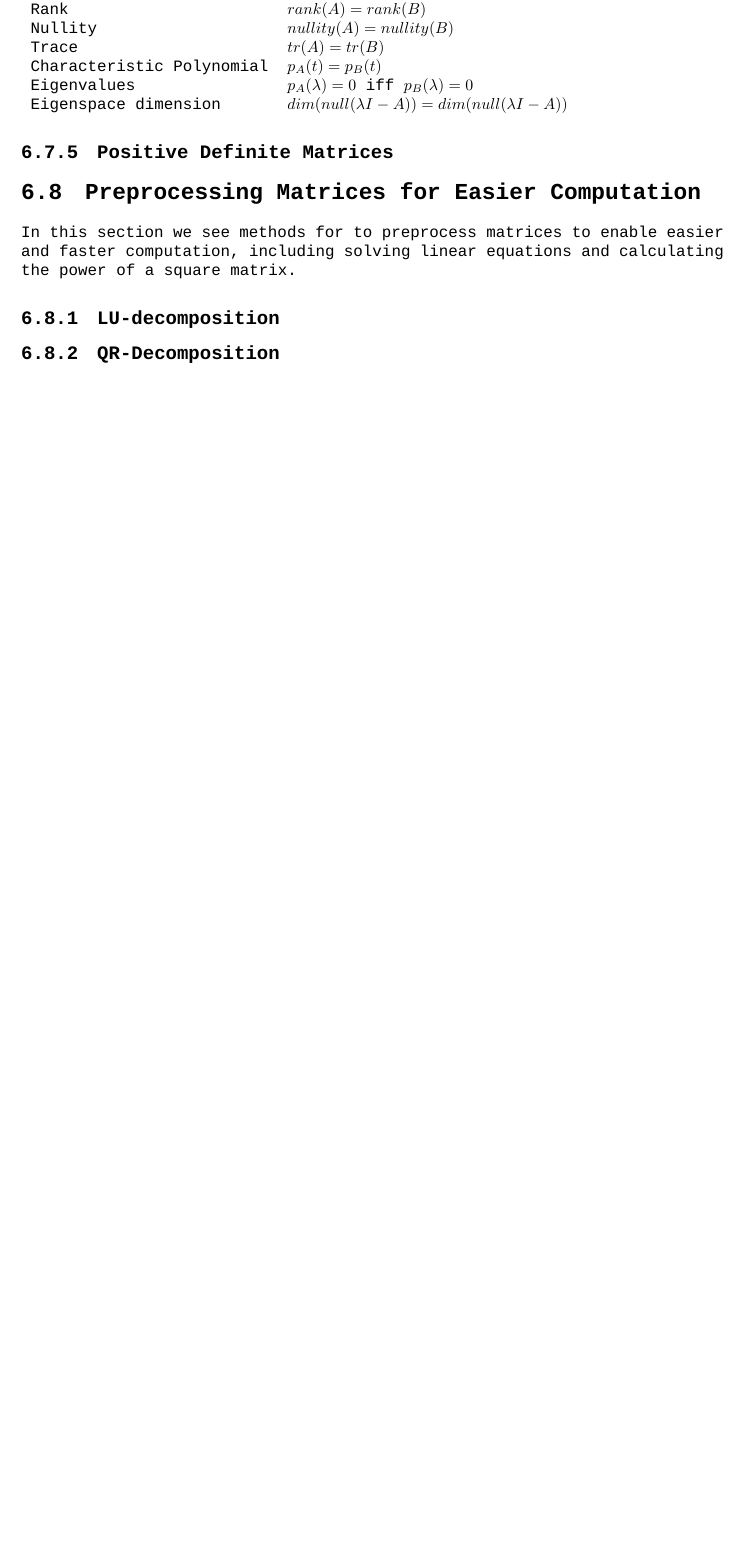
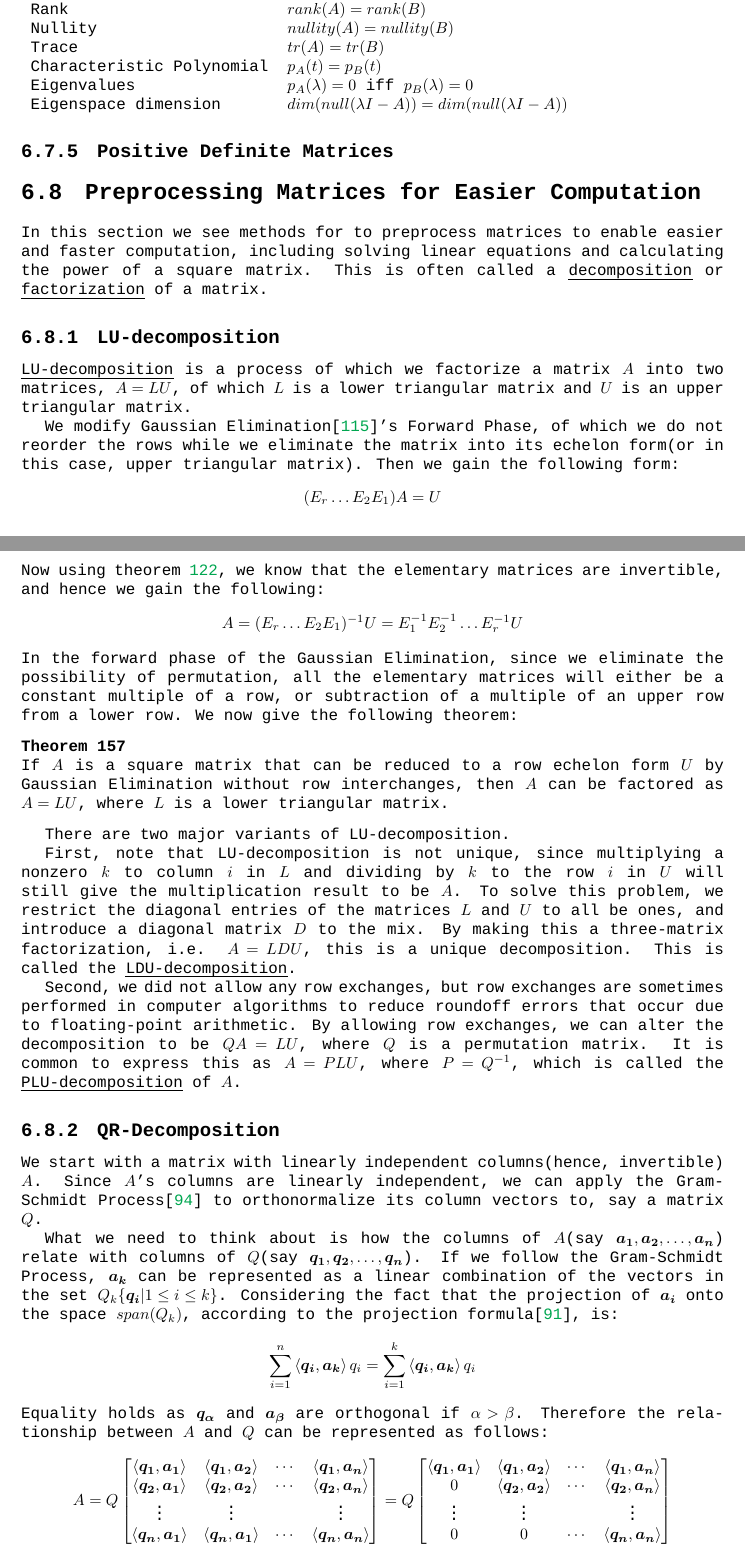
Before and after one commit to n0n3x1573n7/incomplete-codex, a LaTeX thesis (incomplete_codex.tex, which reads chapters/mathematics/linear_algebra.tex): part of page 39 of 104 before the commit and two parts of pages 39 and 40 of 105 after it, the two joined at a grey line, cut so that both start at the same text, the shorter picture padded with empty space. Compiled offline with XeLaTeX; a missing font is replaced by an installed copy or a similar font.

Commit message:
Decomposition
LU- and QR-decomposition

```diff
--- a/chapters/mathematics/linear_algebra.tex
+++ b/chapters/mathematics/linear_algebra.tex
@@ -769,11 +769,58 @@ The target of Linear Algebra is to solve a system of homogenous linear equations
 
 
 	\section{Preprocessing Matrices for Easier Computation}
-	In this section we see methods for to preprocess matrices to enable easier and faster computation, including solving linear equations and calculating the power of a square matrix.
+	In this section we see methods for to preprocess matrices to enable easier and faster computation, including solving linear equations and calculating the power of a square matrix. This is often called a \emph{decomposition} or \emph{factorization} of a matrix.
 
-		\subsection{LU-decomposition}%TODO
+		\subsection{LU-decomposition}
+			\emph{LU-decomposition} is a process of which we factorize a matrix $A$ into two matrices, $A=LU$, of which $L$ is a lower triangular matrix and $U$ is an upper triangular matrix.
 
-		\subsection{QR-Decomposition}%TODO
+			We modify Gaussian Elimination[\ref{mthd_gauss_jordan_elim}]'s Forward Phase, of which we do not reorder the rows while we eliminate the matrix into its echelon form(or in this case, upper triangular matrix). Then we gain the following form:
+			\begin{displaymath}
+				(E_r\dots E_2E_1)A=U
+			\end{displaymath}
+			Now using theorem \ref{thm_elementary_invertible}, we know that the elementary matrices are invertible, and hence we gain the following:
+			\begin{displaymath}
+				A=(E_r\dots E_2E_1)^{-1}U=E_1^{-1}E_2^{-1}\dots E_r^{-1}U
+			\end{displaymath}
+			In the forward phase of the Gaussian Elimination, since we eliminate the possibility of permutation, all the elementary matrices will either be a constant multiple of a row, or subtraction of a multiple of an upper row from a lower row. We now give the following theorem:
+			\begin{thm}
+				If $A$ is a square matrix that can be reduced to a row echelon form $U$ by Gaussian Elimination without row interchanges, then $A$ can be factored as $A=LU$, where $L$ is a lower triangular matrix.
+			\end{thm}
+
+			There are two major variants of LU-decomposition.
+
+			First, note that LU-decomposition is not unique, since multiplying a nonzero $k$ to column $i$ in $L$ and dividing by $k$ to the row $i$ in $U$ will still give the multiplication result to be $A$. To solve this problem, we restrict the diagonal entries of the matrices $L$ and $U$ to all be ones, and introduce a diagonal matrix $D$ to the mix. By making this a three-matrix factorization, i.e. $A=LDU$, this is a unique decomposition. This is called the \emph{LDU-decomposition}.
+
+			Second, we did not allow any row exchanges, but row exchanges are sometimes performed in computer algorithms to reduce roundoff errors that occur due to floating-point arithmetic. By allowing row exchanges, we can alter the decomposition to be $QA=LU$, where $Q$ is a permutation matrix. It is common to express this as $A=PLU$, where $P=Q^{-1}$, which is called the \emph{PLU-decomposition} of $A$.
+
+		\subsection{QR-Decomposition}
+			We start with a matrix with linearly independent columns(hence, invertible) $A$. Since $A$'s columns are linearly independent, we can apply the Gram-Schmidt Process[\ref{gram_schmidt_process}] to orthonormalize its column vectors to, say a matrix $Q$.
+
+			What we need to think about is how the columns of $A$(say $\bm{a_1}, \bm{a_2}, \dots, \bm{a_n}$) relate with columns of $Q$(say $\bm{q_1}, \bm{q_2}, \dots, \bm{q_n}$). If we follow the Gram-Schmidt Process, $\bm{a_k}$ can be represented as a linear combination of the vectors in the set $Q_k\{\bm{q_i}|1 \le i \le k\}$. Considering the fact that the projection of $\bm{a_i}$ onto the space $span(Q_k)$, according to the projection formula[\ref{thm_projection_formula}], is:
+			\begin{displaymath}
+				\sum_{i=1}^{n}\left<\bm{q_i},\bm{a_k}\right>q_i=\sum_{i=1}^{k}\left<\bm{q_i},\bm{a_k}\right>q_i
+			\end{displaymath}
+			Equality holds as $\bm{q_\alpha}$ and $\bm{a_\beta}$ are orthogonal if $\alpha>\beta$. Therefore the relationship between $A$ and $Q$ can be represented as follows:
+			\begin{displaymath}
+				A
+				=
+				Q
+				\begin{bmatrix}
+					\left<\bm{q_1}, \bm{a_1}\right> & \left<\bm{q_1}, \bm{a_2}\right> & \cdots & \left<\bm{q_1}, \bm{a_n}\right> \\
+					\left<\bm{q_2}, \bm{a_1}\right> & \left<\bm{q_2}, \bm{a_2}\right> & \cdots & \left<\bm{q_2}, \bm{a_n}\right> \\
+					\vdots                          & \vdots                          &        & \vdots                          \\
+					\left<\bm{q_n}, \bm{a_1}\right> & \left<\bm{q_n}, \bm{a_1}\right> & \cdots & \left<\bm{q_n}, \bm{a_n}\right> \\
+				\end{bmatrix}
+				=
+				Q
+				\begin{bmatrix}
+				\left<\bm{q_1}, \bm{a_1}\right> & \left<\bm{q_1}, \bm{a_2}\right> & \cdots & \left<\bm{q_1}, \bm{a_n}\right> \\
+				0                               & \left<\bm{q_2}, \bm{a_2}\right> & \cdots & \left<\bm{q_2}, \bm{a_n}\right> \\
+				\vdots                          & \vdots                          &        & \vdots                          \\
+				0                               & 0                               & \cdots & \left<\bm{q_n}, \bm{a_n}\right> \\
+				\end{bmatrix}
+			\end{displaymath}
+			or, $A=QR$. Note that $Q$ is an orthogonal matrix derived from Gram-Schmidt process and $R$ is an upper triangular matrix.
 
 		\subsection{Diagonalization of a Matrix}
 			\begin{defn}[Diagonalizablility]
```
Also changed, not shown: incomplete_codex.pdf, chapters/mathematics/linear_algebra.tex (17 more changed lines).
